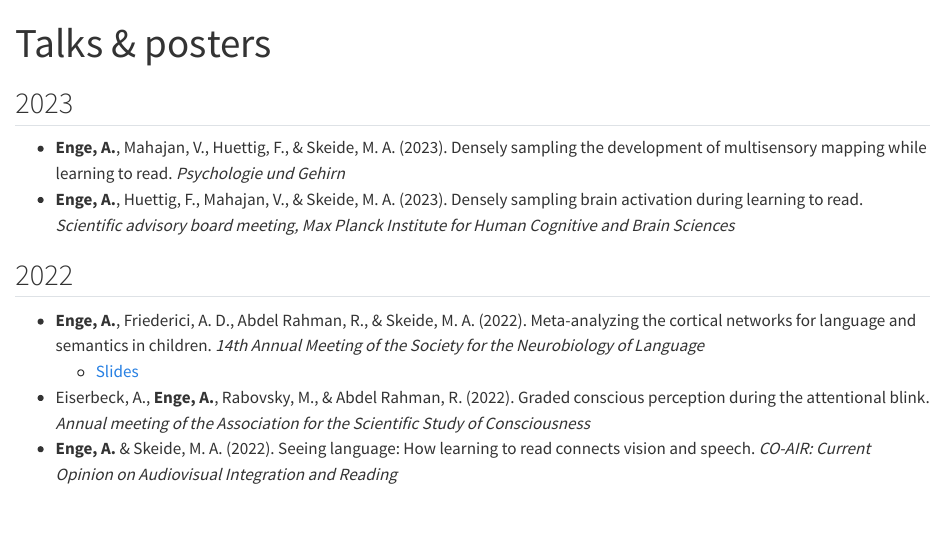
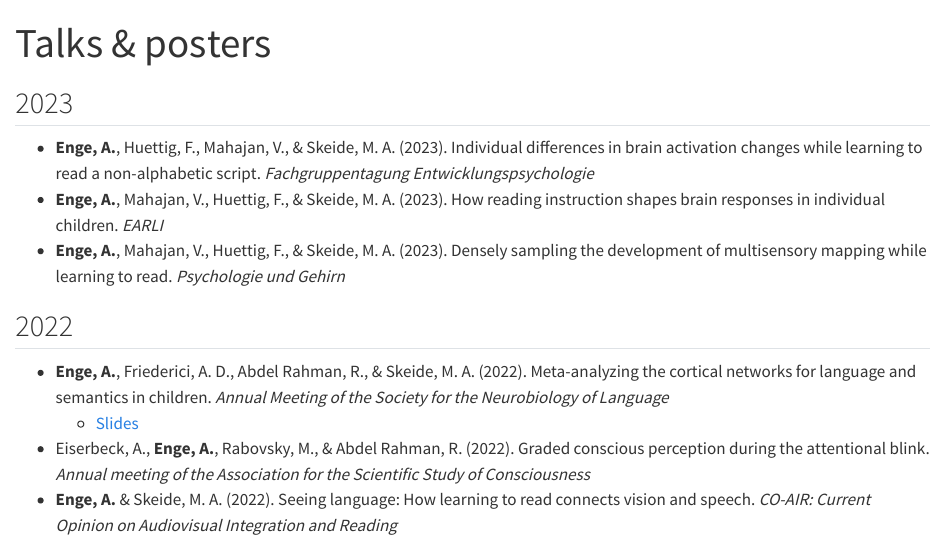
Before and after one commit to alexenge/alexenge.github.io, a Quarto document (talks.qmd): the page in a window 1100 px wide, from its top. Rendered offline with R 4.5, knitr and Pandoc in place of Quarto, with nearby package versions.

Commit message:
Update talks

```diff
--- a/talks.qmd
+++ b/talks.qmd
@@ -4,12 +4,13 @@ title: "Talks & posters"
 
 ## 2023
 
+* **Enge, A.**, Huettig, F., Mahajan, V., & Skeide, M. A. (2023). Individual differences in brain activation changes while learning to read a non-alphabetic script. *Fachgruppentagung Entwicklungspsychologie*
+* **Enge, A.**, Mahajan, V., Huettig, F., & Skeide, M. A. (2023). How reading instruction shapes brain responses in individual children. *EARLI*
 * **Enge, A.**, Mahajan, V., Huettig, F., & Skeide, M. A. (2023). Densely sampling the development of multisensory mapping while learning to read. *Psychologie und Gehirn*
-* **Enge, A.**, Huettig, F., Mahajan, V., & Skeide, M. A. (2023). Densely sampling brain activation during learning to read. *Scientific advisory board meeting, Max Planck Institute for Human Cognitive and Brain Sciences*
 
 ## 2022
 
-* **Enge, A.**, Friederici, A. D., Abdel Rahman, R., & Skeide, M. A. (2022). Meta-analyzing the cortical networks for language and semantics in children. *14th Annual Meeting of the Society for the Neurobiology of Language*
+* **Enge, A.**, Friederici, A. D., Abdel Rahman, R., & Skeide, M. A. (2022). Meta-analyzing the cortical networks for language and semantics in children. *Annual Meeting of the Society for the Neurobiology of Language*
     * <a href="https://github.com/alexenge/snl_2022" target="_blank">Slides</a>
 * Eiserbeck, A., **Enge, A.**, Rabovsky, M., & Abdel Rahman, R. (2022). Graded conscious perception during the attentional blink. *Annual meeting of the Association for the Scientific Study of Consciousness*
 * **Enge, A.** & Skeide, M. A. (2022). Seeing language: How learning to read connects vision and speech. *CO-AIR: Current Opinion on Audiovisual Integration and Reading*
```
